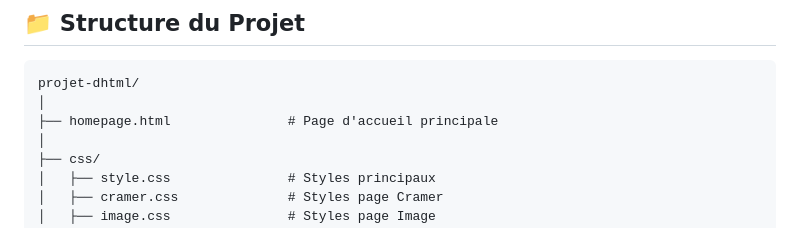
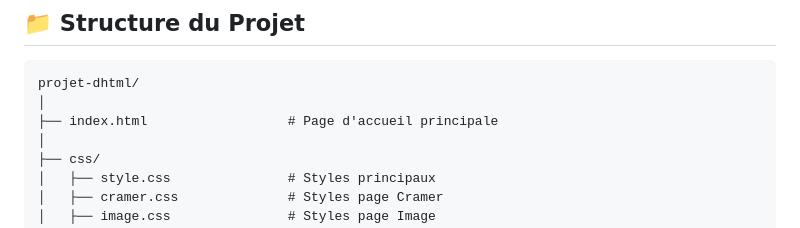
Before and after one commit to fabi-andrian/Projet-DHTML-Grp19, a Markdown page: README.md, the part around the change. Rendered like a GitHub page.

Commit message:
Rename homepage.html to index.html

````diff
--- a/README.md
+++ b/README.md
@@ -59,7 +59,7 @@ Ce projet est une **application web interactive** développée en HTML, CSS et J
 ```
 projet-dhtml/
 │
-├── homepage.html               # Page d'accueil principale
+├── index.html                  # Page d'accueil principale
 │
 ├── css/
 │   ├── style.css               # Styles principaux
````
